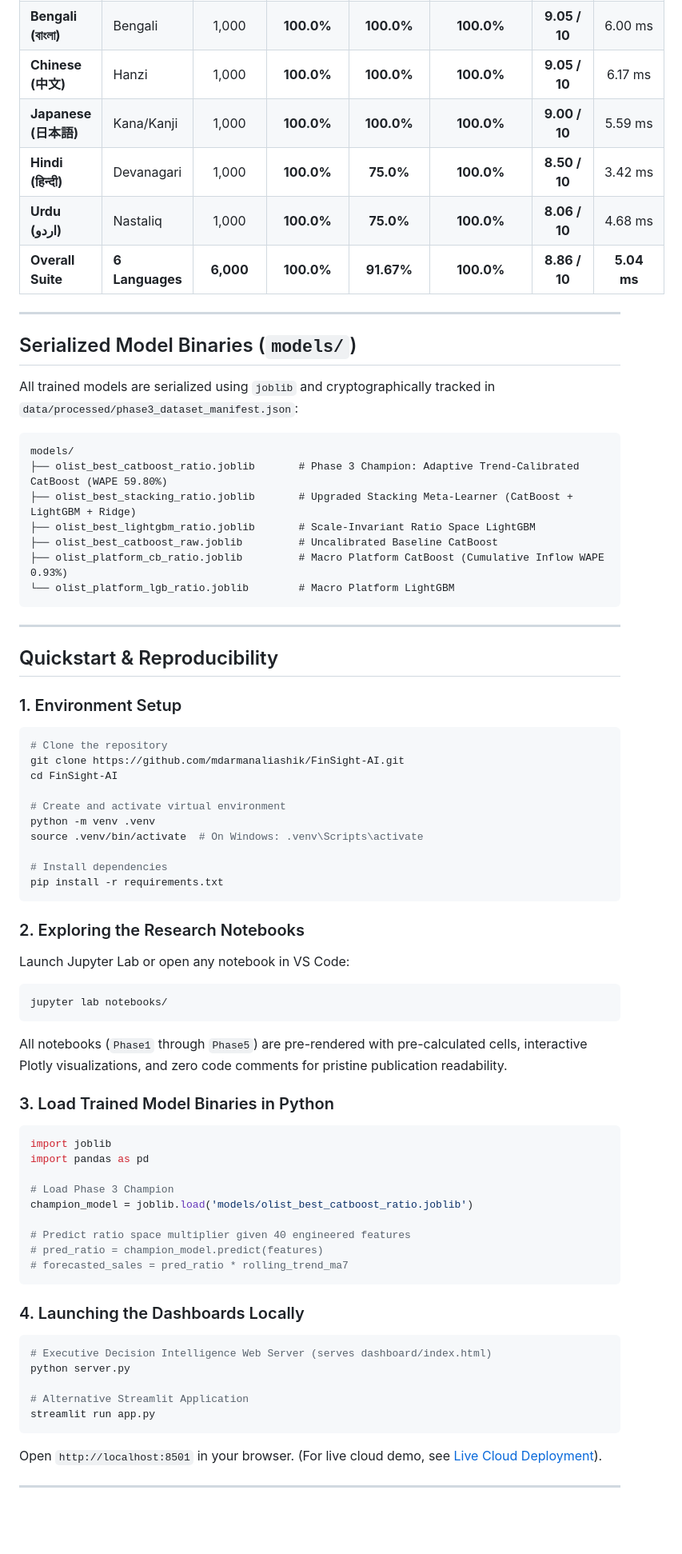
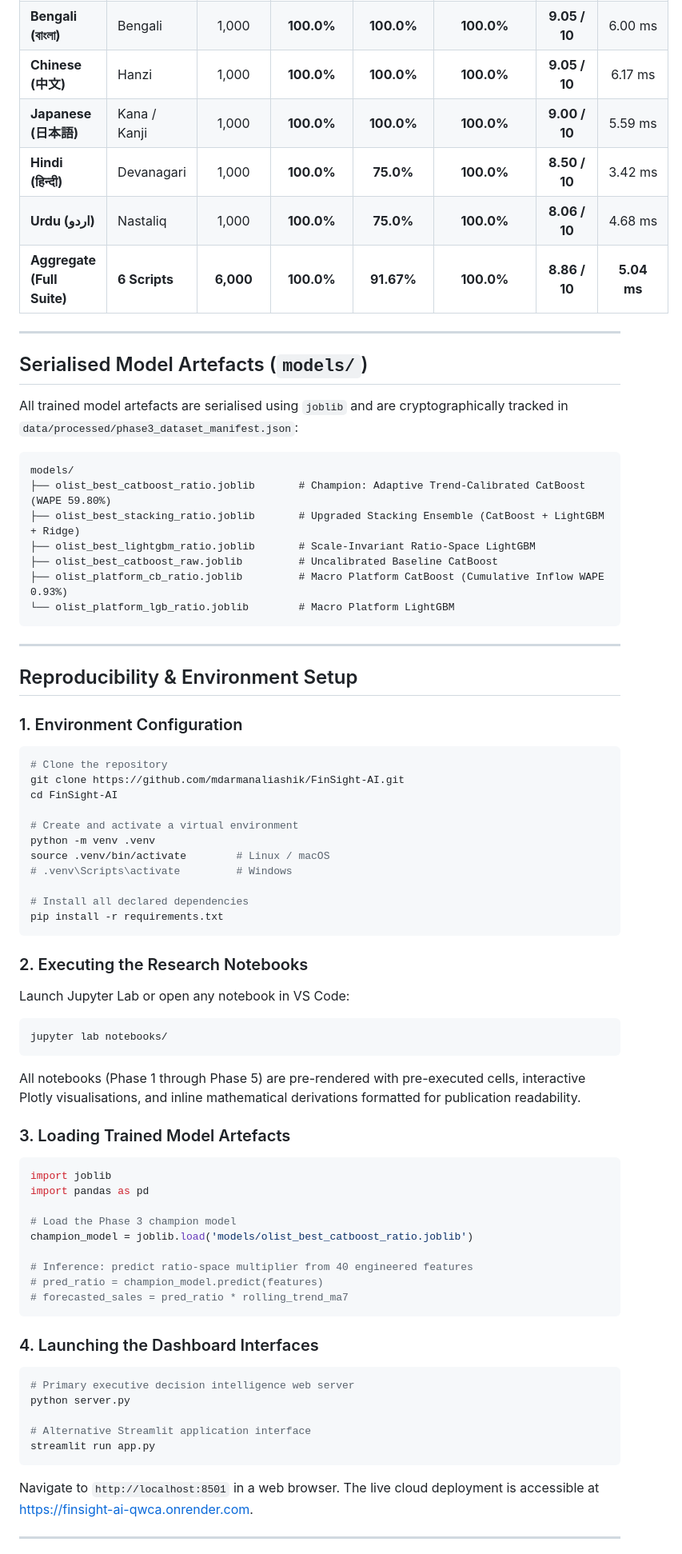
Before and after one commit to mdarmanaliashik/FinSight-AI, a Markdown page: README.md, the part around one of its changes. Shown at 80% size. Rendered like a GitHub page; blank space fills up the shorter version.

````diff
--- a/README.md
+++ b/README.md
@@ -115,22 +125,22 @@ All research notebooks are fully executed and pre-rendered with interactive Plot
 | **English** | Latin | 1,000 | **100.0%** | **100.0%** | **100.0%** | **9.50 / 10** | 4.34 ms |
 | **Bengali (বাংলা)** | Bengali | 1,000 | **100.0%** | **100.0%** | **100.0%** | **9.05 / 10** | 6.00 ms |
 | **Chinese (中文)** | Hanzi | 1,000 | **100.0%** | **100.0%** | **100.0%** | **9.05 / 10** | 6.17 ms |
-| **Japanese (日本語)** | Kana/Kanji | 1,000 | **100.0%** | **100.0%** | **100.0%** | **9.00 / 10** | 5.59 ms |
+| **Japanese (日本語)** | Kana / Kanji | 1,000 | **100.0%** | **100.0%** | **100.0%** | **9.00 / 10** | 5.59 ms |
 | **Hindi (हिन्दी)** | Devanagari | 1,000 | **100.0%** | **75.0%** | **100.0%** | **8.50 / 10** | 3.42 ms |
 | **Urdu (اردو)** | Nastaliq | 1,000 | **100.0%** | **75.0%** | **100.0%** | **8.06 / 10** | 4.68 ms |
-| **Overall Suite** | **6 Languages** | **6,000** | **100.0%** | **91.67%** | **100.0%** | **8.86 / 10** | **5.04 ms** |
+| **Aggregate (Full Suite)** | **6 Scripts** | **6,000** | **100.0%** | **91.67%** | **100.0%** | **8.86 / 10** | **5.04 ms** |
 
 ---
 
-## Serialized Model Binaries (`models/`)
+## Serialised Model Artefacts (`models/`)
 
-All trained models are serialized using `joblib` and cryptographically tracked in `data/processed/phase3_dataset_manifest.json`:
+All trained model artefacts are serialised using `joblib` and are cryptographically tracked in `data/processed/phase3_dataset_manifest.json`:
 
 ```
 models/
-├── olist_best_catboost_ratio.joblib       # Phase 3 Champion: Adaptive Trend-Calibrated CatBoost (WAPE 59.80%)
-├── olist_best_stacking_ratio.joblib       # Upgraded Stacking Meta-Learner (CatBoost + LightGBM + Ridge)
-├── olist_best_lightgbm_ratio.joblib       # Scale-Invariant Ratio Space LightGBM
+├── olist_best_catboost_ratio.joblib       # Champion: Adaptive Trend-Calibrated CatBoost (WAPE 59.80%)
+├── olist_best_stacking_ratio.joblib       # Upgraded Stacking Ensemble (CatBoost + LightGBM + Ridge)
+├── olist_best_lightgbm_ratio.joblib       # Scale-Invariant Ratio-Space LightGBM
 ├── olist_best_catboost_raw.joblib         # Uncalibrated Baseline CatBoost
 ├── olist_platform_cb_ratio.joblib         # Macro Platform CatBoost (Cumulative Inflow WAPE 0.93%)
 └── olist_platform_lgb_ratio.joblib        # Macro Platform LightGBM
@@ -138,51 +148,59 @@ models/
 
 ---
 
-## Quickstart & Reproducibility
+## Reproducibility & Environment Setup
 
-### 1. Environment Setup
+### 1. Environment Configuration
+
 ```bash
 # Clone the repository
 git clone https://github.com/mdarmanaliashik/FinSight-AI.git
 cd FinSight-AI
 
-# Create and activate virtual environment
+# Create and activate a virtual environment
 python -m venv .venv
-source .venv/bin/activate  # On Windows: .venv\Scripts\activate
+source .venv/bin/activate        # Linux / macOS
+# .venv\Scripts\activate         # Windows
 
-# Install dependencies
+# Install all declared dependencies
 pip install -r requirements.txt
 ```
 
-### 2. Exploring the Research Notebooks
+### 2. Executing the Research Notebooks
+
 Launch Jupyter Lab or open any notebook in VS Code:
+
 ```bash
 jupyter lab notebooks/
 ```
-All notebooks (`Phase1` through `Phase5`) are pre-rendered with pre-calculated cells, interactive Plotly visualizations, and zero code comments for pristine publication readability.
 
-### 3. Load Trained Model Binaries in Python
+All notebooks (Phase 1 through Phase 5) are pre-rendered with pre-executed cells, interactive Plotly visualisations, and inline mathematical derivations formatted for publication readability.
+
+### 3. Loading Trained Model Artefacts
+
 ```python
 import joblib
 import pandas as pd
 
-# Load Phase 3 Champion
+# Load the Phase 3 champion model
 champion_model = joblib.load('models/olist_best_catboost_ratio.joblib')
 
-# Predict ratio space multiplier given 40 engineered features
+# Inference: predict ratio-space multiplier from 40 engineered features
 # pred_ratio = champion_model.predict(features)
 # forecasted_sales = pred_ratio * rolling_trend_ma7
 ```
 
-### 4. Launching the Dashboards Locally
+### 4. Launching the Dashboard Interfaces
+
 ```bash
-# Executive Decision Intelligence Web Server (serves dashboard/index.html)
+# Primary executive decision intelligence web server
 python server.py
 
-# Alternative Streamlit Application
+# Alternative Streamlit application interface
 streamlit run app.py
 ```
-Open `http://localhost:8501` in your browser. (For live cloud demo, see [Live Cloud Deployment](https://finsight-ai-qwca.onrender.com)).
+
+Navigate to `http://localhost:8501` in a web browser. The live cloud deployment is accessible at [https://finsight-ai-qwca.onrender.com](https://finsight-ai-qwca.onrender.com).
 
 ---
 
````
Also changed, not shown: other parts of README.md (+85 -74 lines).
